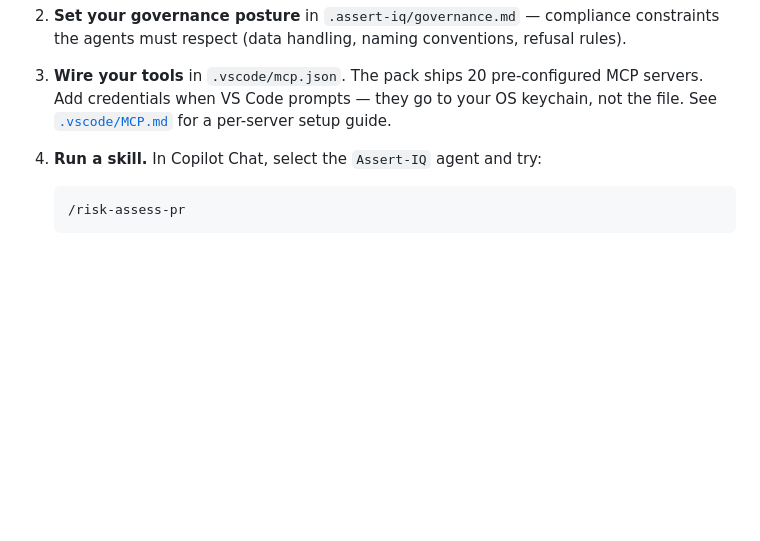
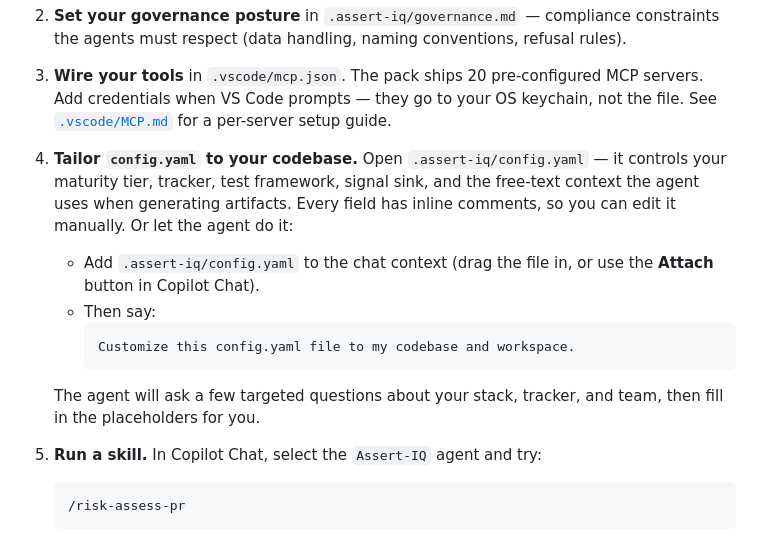
Before and after one commit to fromjariuswithsparq/assert-iq-agent-pack, a Markdown page: README.md, the part around the change. Rendered like a GitHub page; blank space fills up the shorter version.

Commit message:
docs: add config.yaml customization step to Getting Started (step 4 of 5)

````diff
--- a/README.md
+++ b/README.md
@@ -92,7 +92,16 @@ Bootstrap copies instruction files, `.assert-iq/` config, `.vscode/settings.json
 
 3. **Wire your tools** in `.vscode/mcp.json`. The pack ships 20 pre-configured MCP servers. Add credentials when VS Code prompts — they go to your OS keychain, not the file. See [`.vscode/MCP.md`](.vscode/MCP.md) for a per-server setup guide.
 
-4. **Run a skill.** In Copilot Chat, select the `Assert-IQ` agent and try:
+4. **Tailor `config.yaml` to your codebase.** Open `.assert-iq/config.yaml` — it controls your maturity tier, tracker, test framework, signal sink, and the free-text context the agent uses when generating artifacts. Every field has inline comments, so you can edit it manually. Or let the agent do it:
+
+   - Add `.assert-iq/config.yaml` to the chat context (drag the file in, or use the **Attach** button in Copilot Chat).
+   - Then say:
+     ```
+     Customize this config.yaml file to my codebase and workspace.
+     ```
+   The agent will ask a few targeted questions about your stack, tracker, and team, then fill in the placeholders for you.
+
+5. **Run a skill.** In Copilot Chat, select the `Assert-IQ` agent and try:
    ```
    /risk-assess-pr
    ```
````
